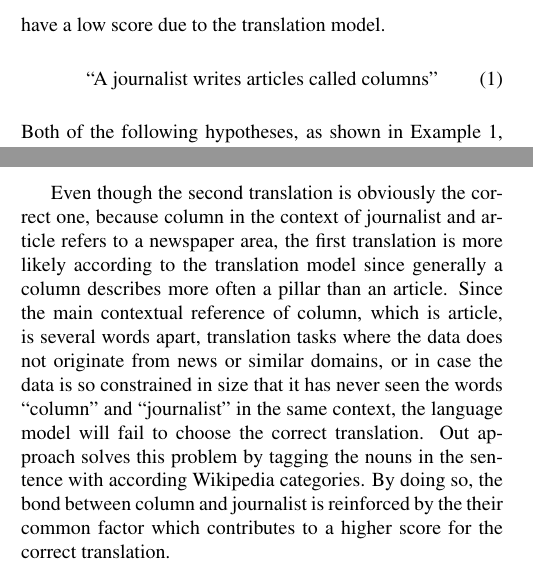
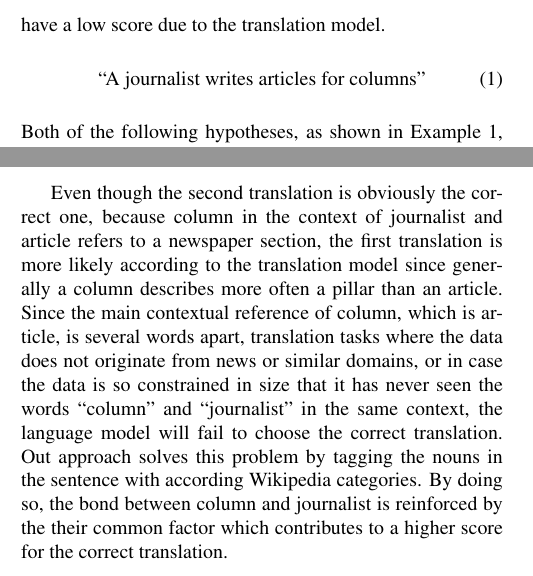
Before and after one commit to yzhang123/iwslt16, a LaTeX paper (iwslt2015-submission.tex): two parts of the columns of page 2 of 7, joined at a grey line, cut so that both start at the same text. Compiled offline with pdfLaTeX.

Commit message:
changed ex

```diff
--- a/iwslt2015-submission.tex
+++ b/iwslt2015-submission.tex
@@ -84,7 +84,7 @@ possible to determine only from their respective phrases in isolation
 \subsection{Word Level Information} \label{sec:word-level}
 The motivation behind using general word categories from Wikipedia to associate with words is to strengthen the relatedness of words in sentences that are correct translations but have a low score due to the translation model.
 \begin{align}
-\text{``A journalist writes articles called columns''}
+\text{``A journalist writes articles for columns''}
 \end{align}
 Both of the following hypotheses, as shown in Example \ref{ex:wiki-cat}, are possible translation candidates in decoding:
 \begin{mylist}
@@ -96,7 +96,7 @@ Both of the following hypotheses, as shown in Example \ref{ex:wiki-cat}, are pos
 \label{ex:wiki-cat}
 \end{mylist}
 
- Even though the second translation is obviously the correct one, because column in the context of journalist and article refers to a newspaper area, the first translation is more likely according to the translation model since generally a column describes more often a pillar than an article. Since the main contextual reference of column, which is article, is several words apart, translation tasks where the data does not originate from news or similar domains, or in case the data is so constrained in size that it has never seen the words ``column'' and ``journalist'' in the same context, the language model will fail to choose the correct translation.
+ Even though the second translation is obviously the correct one, because column in the context of journalist and article refers to a newspaper section, the first translation is more likely according to the translation model since generally a column describes more often a pillar than an article. Since the main contextual reference of column, which is article, is several words apart, translation tasks where the data does not originate from news or similar domains, or in case the data is so constrained in size that it has never seen the words ``column'' and ``journalist'' in the same context, the language model will fail to choose the correct translation.
 Out approach solves this problem by tagging the nouns in the sentence with according Wikipedia categories. By doing so, the bond between column and journalist is reinforced by the their common factor which contributes to a higher score for the correct translation.
 
 
```
Also changed, not shown: iwslt2015-submission.pdf, iwslt2015-submission.tex (6 more changed lines), 2 other files.
